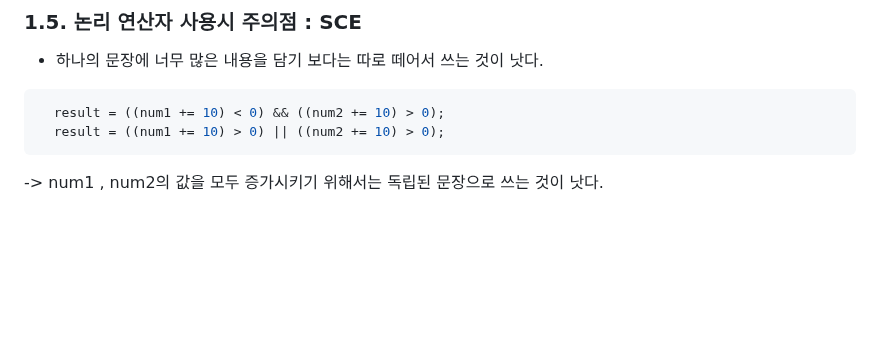
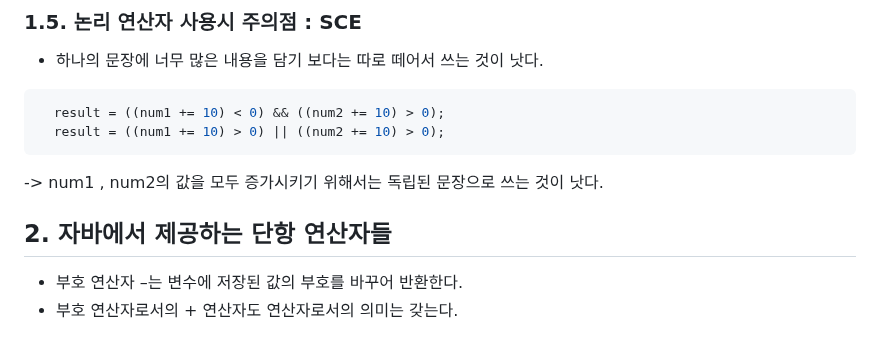
Before and after one commit to izzy1202/TIL, a Markdown page: Java/JavaYoon.md, the part around the change. GitHub-like rendering; blank space fills up the shorter version.

```diff
--- a/Java/JavaYoon.md
+++ b/Java/JavaYoon.md
@@ -217,3 +217,7 @@ ex) double num2 = 3.3 + 4.5;
   result = ((num1 += 10) > 0) || ((num2 += 10) > 0);
 ~~~
 -> num1 , num2의 값을 모두 증가시키기 위해서는 독립된 문장으로 쓰는 것이 낫다.
+
+## 2. 자바에서 제공하는 단항 연산자들
+- 부호 연산자 –는 변수에 저장된 값의 부호를 바꾸어 반환한다.
+- 부호 연산자로서의 + 연산자도 연산자로서의 의미는 갖는다.
```
